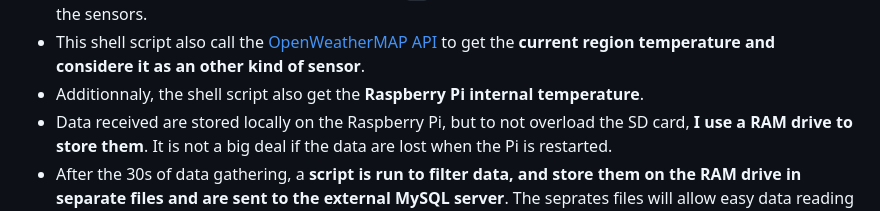
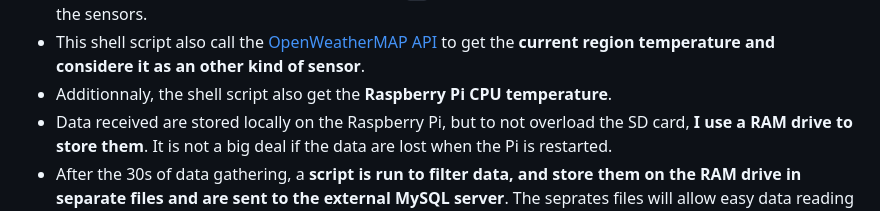
Before and after one commit to psa-jforestier/palmeteo, a Markdown page: README.md, the part around the change. Rendered like a GitHub page.

```diff
--- a/README.md
+++ b/README.md
@@ -28,7 +28,7 @@ This project give information on how to setup a local weather station, with your
 - By experience, I know **it is not a good idea to let rtl_433 run for ever** to listen for data from the sensor : the USB dongle will go hot, and it is not very usefull to gather weather data every 10s, and store them also at such frequency.
 - So I decided to **gather data for 30s every 20mn**. To do that, I scheduled a cron-job to run a shell script running rtl_433 for 30 seconds only (using the `-T` flag to do so). In 30s, I received 3 or 4 times data from the sensors.
 - This shell script also call the [OpenWeatherMAP API](https://openweathermap.org/current) to get the **current region temperature and considere it as an other kind of sensor**.
-- Additionnaly, the shell script also get the **Raspberry Pi internal temperature**.
+- Additionnaly, the shell script also get the **Raspberry Pi CPU temperature**.
 - Data received are stored locally on the Raspberry Pi, but to not overload the SD card, **I use a RAM drive to store them**. It is not a big deal if the data are lost when the Pi is restarted.
 - After the 30s of data gathering, a **script is run to filter data, and store them on the RAM drive in separate files and are sent to the external MySQL server**. The seprates files will allow easy data reading for other process like RPIMonitor.
 - RPIMonitor which is a service runnning in background, will read the separate files at regular basis, process them, and **generate RRD files**
```
